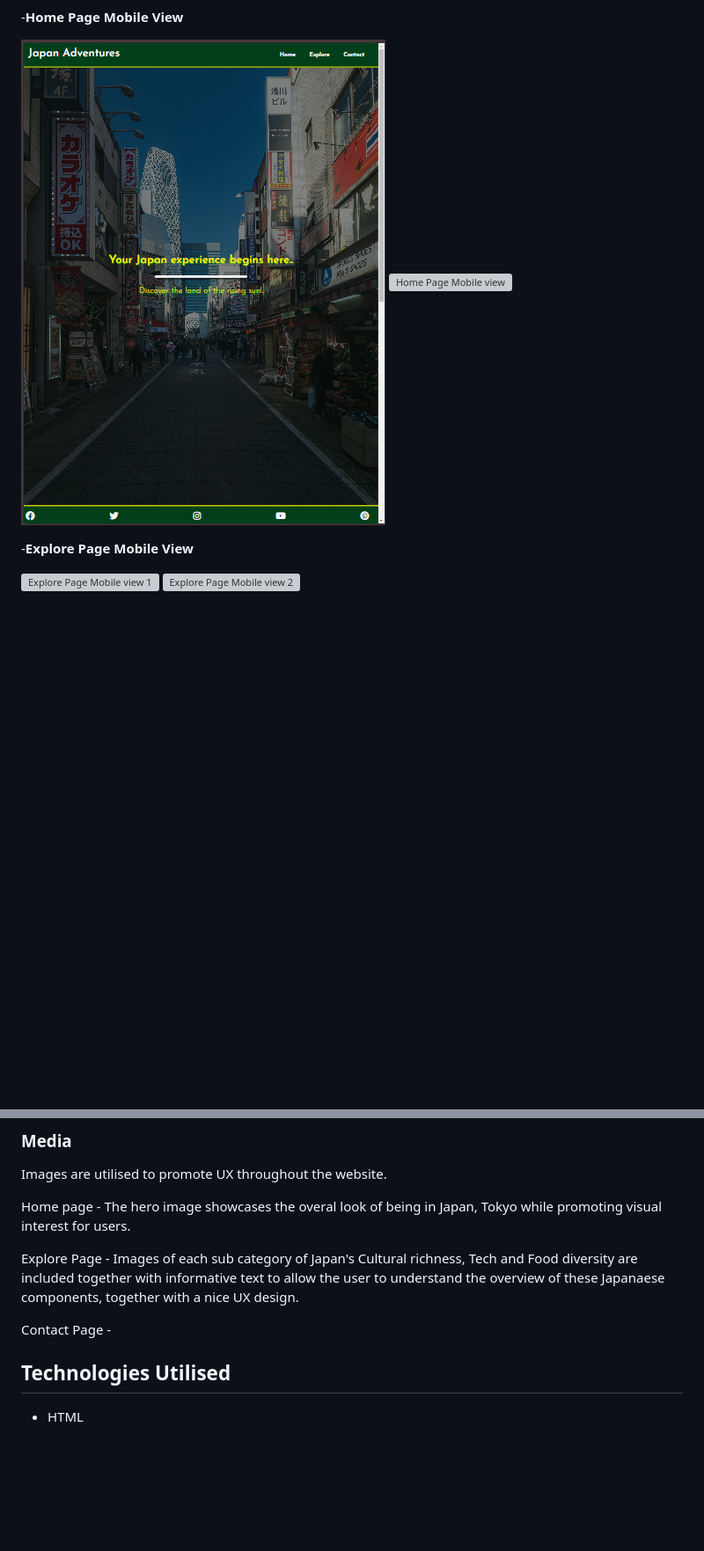
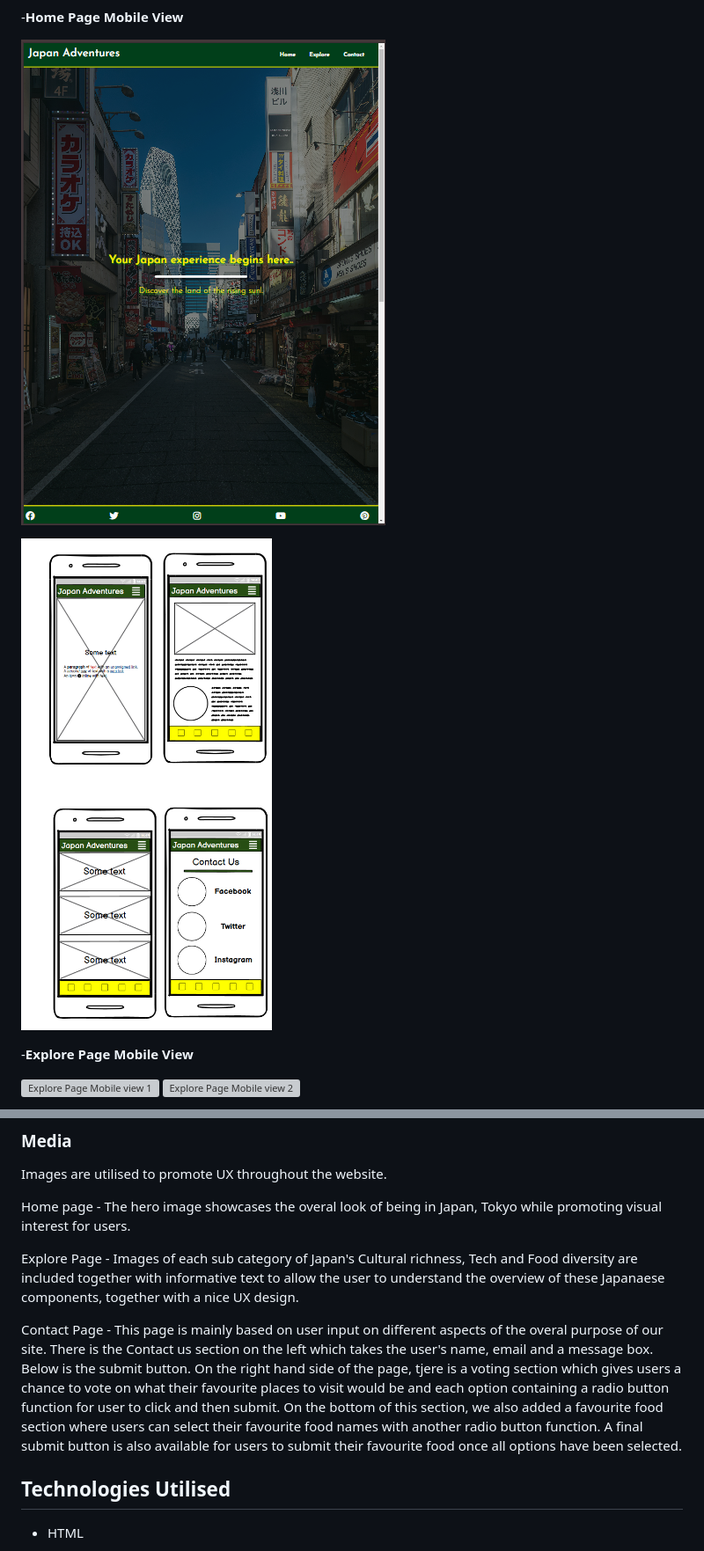
Before and after one commit to TerenceTamuka/classycoders-hackathon, a Markdown page: README.md, 2 parts joined by grey strips. Shown at 88% size. Drawn GitHub-style; blank space fills up the shorter version; grey boxes are pictures that could not be loaded.

```diff
--- a/README.md
+++ b/README.md
@@ -101,8 +101,9 @@ The site has core features that allow users to find out information about Japan
 
 -__Home Page Mobile View__
 
-![Home Page iPad view ](media/homepage-iPad-view.png)
-![Home Page Mobile view ]()
+![Homepage Ipad View](media/homepage-iPad-view.png)
+
+![Home Page Mobile view ](media/wireframe-mobile%20view.png)
 
 -__Explore Page Mobile View__
 
@@ -144,7 +145,7 @@ Home page - The hero image showcases the overal look of being in Japan, Tokyo wh
 
 Explore Page - Images of each sub category of Japan's Cultural richness, Tech and Food diversity are included together with informative text to allow the user to understand the overview of these Japanaese components, together with a nice UX design.
 
-Contact Page -
+Contact Page - This page is mainly based on user input on different aspects of the overal purpose of our site. There is the Contact us section on the left which takes the user's name, email and a message box. Below is the submit button. On the right hand side of the page, tjere is a voting section which gives users a chance to vote on what their favourite places to visit would be and each option containing a radio button function for user to click and then submit. On the bottom of this section, we also added a favourite food section where users can select their favourite food names with another radio button function. A final submit button is also available for users to submit their favourite food once all options have been selected.
 
 ## Technologies Utilised
 
```
Also changed, not shown: other parts of README.md (+18 -5 lines), media/favourite-place-voting.png (added), media/lighthouse-homepage-test.png (added), media/lighthouse-mobiletest.png (added), media/tech-innovation-insight.png (added), media/website-title.png (added).
